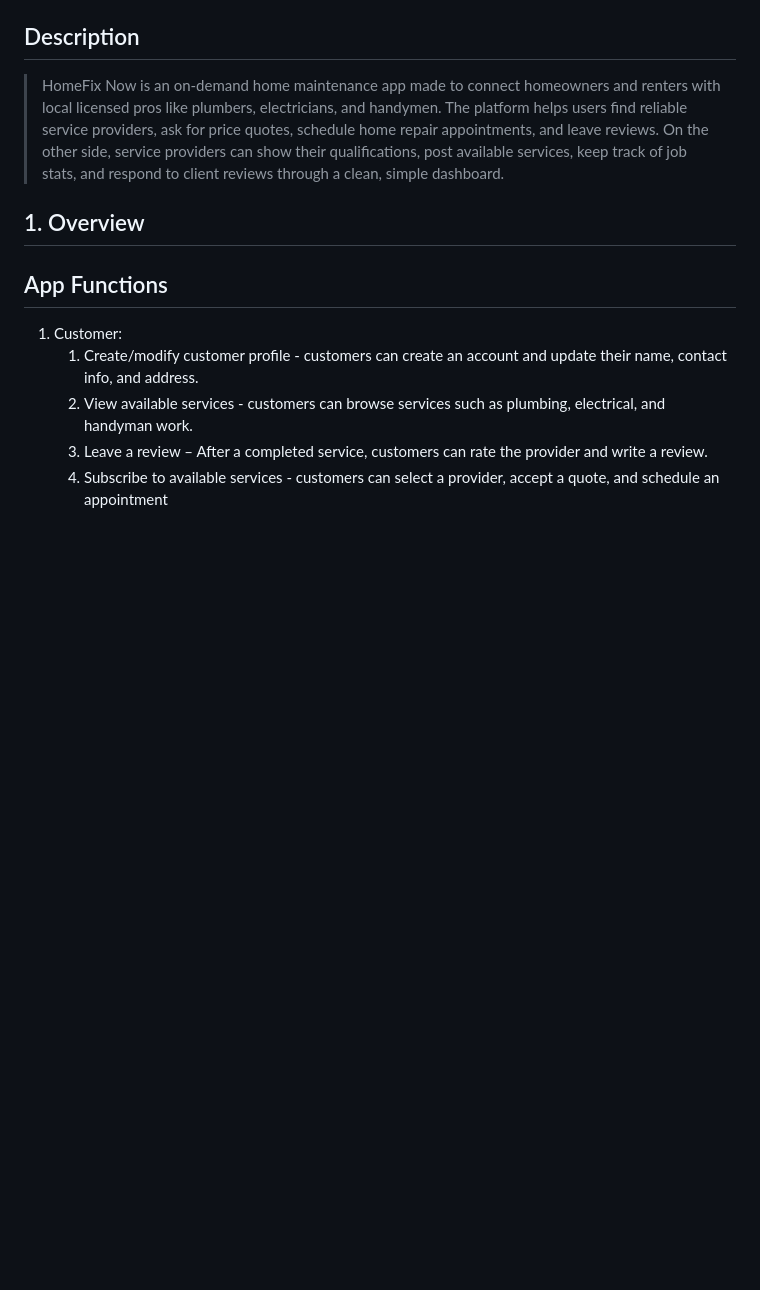
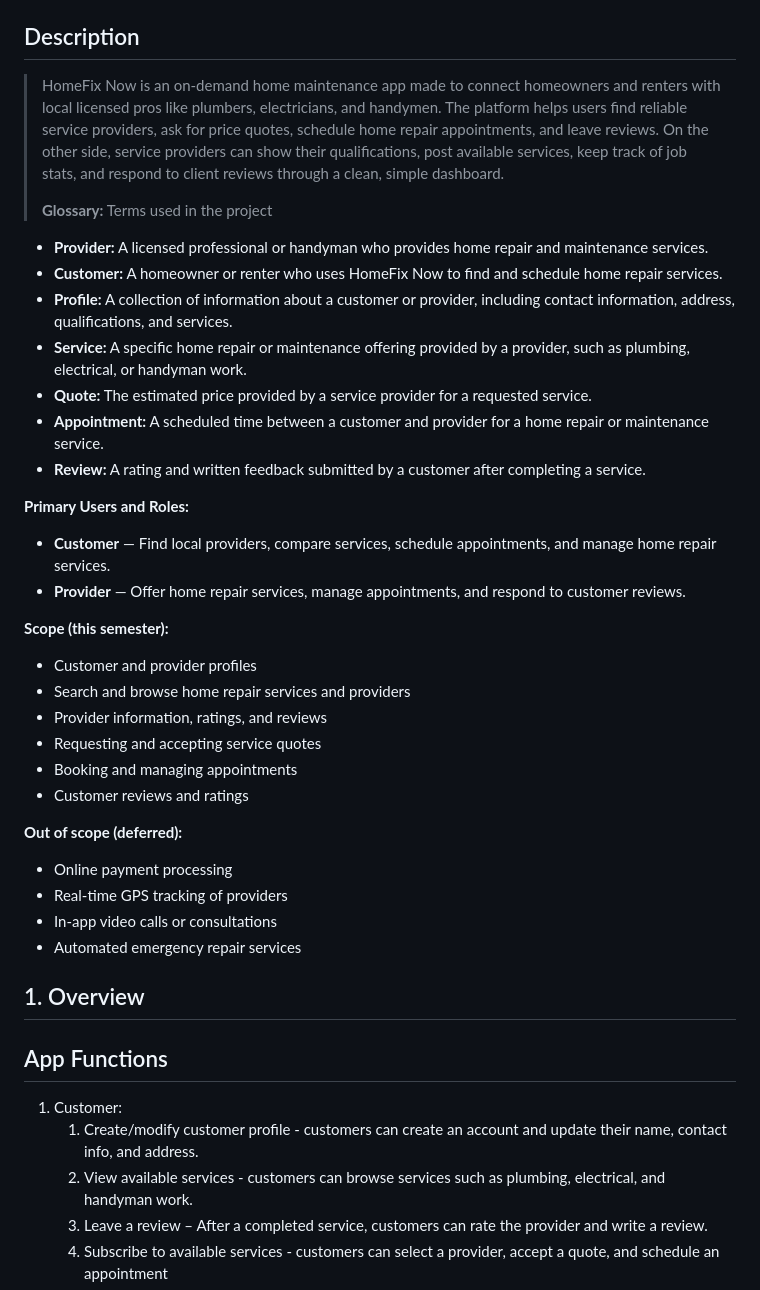
Before and after one commit to Suakhongduong/CSC340-Group-10-Project, a Markdown page: README.md, the part around the change. Drawn GitHub-style; blank space fills up the shorter version.

```diff
--- a/README.md
+++ b/README.md
@@ -10,6 +10,37 @@
 
 ## Description
 > HomeFix Now is an on-demand home maintenance app made to connect homeowners and renters with local licensed pros like plumbers, electricians, and handymen. The platform helps users find reliable service providers, ask for price quotes, schedule home repair appointments, and leave reviews. On the other side, service providers can show their qualifications, post available services, keep track of job stats, and respond to client reviews through a clean, simple dashboard.
+>
+> **Glossary:** Terms used in the project
+
+* **Provider:** A licensed professional or handyman who provides home repair and maintenance services.
+* **Customer:** A homeowner or renter who uses HomeFix Now to find and schedule home repair services.
+* **Profile:** A collection of information about a customer or provider, including contact information, address, qualifications, and services.
+* **Service:** A specific home repair or maintenance offering provided by a provider, such as plumbing, electrical, or handyman work.
+* **Quote:** The estimated price provided by a service provider for a requested service.
+* **Appointment:** A scheduled time between a customer and provider for a home repair or maintenance service.
+* **Review:** A rating and written feedback submitted by a customer after completing a service.
+
+**Primary Users and Roles:**
+
+* **Customer** — Find local providers, compare services, schedule appointments, and manage home repair services.
+* **Provider** — Offer home repair services, manage appointments, and respond to customer reviews.
+
+**Scope (this semester):**
+
+* Customer and provider profiles
+* Search and browse home repair services and providers
+* Provider information, ratings, and reviews
+* Requesting and accepting service quotes
+* Booking and managing appointments
+* Customer reviews and ratings
+
+**Out of scope (deferred):**
+
+* Online payment processing
+* Real-time GPS tracking of providers
+* In-app video calls or consultations
+* Automated emergency repair services
 
 ## 1. Overview
 ## App Functions
```
